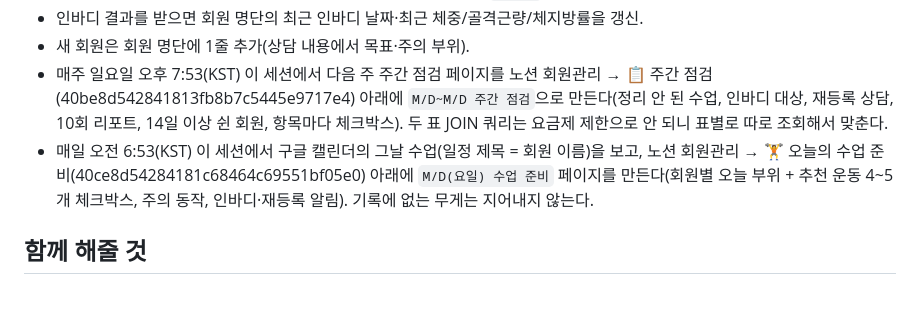
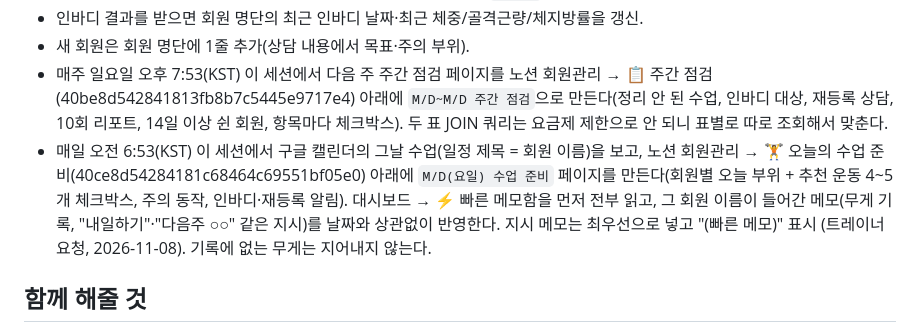
Before and after one commit to joontaek03-lgtm/maumpyeon-heori, a Markdown page: CLAUDE.md, the part around the change. Drawn GitHub-style; blank space fills up the shorter version.

Commit message:
수업 준비 페이지: 대시보드 빠른 메모함 우선 반영
Co-Authored-By: Claude Opus 5.5 <noreply@anthropic.com>
Claude-Session: https://claude.ai/code/session_01HeT5YPjFTzbNarYc7jkJTu

```diff
--- a/CLAUDE.md
+++ b/CLAUDE.md
@@ -51,7 +51,7 @@
 - 인바디 결과를 받으면 회원 명단의 최근 인바디 날짜·최근 체중/골격근량/체지방률을 갱신.
 - 새 회원은 회원 명단에 1줄 추가(상담 내용에서 목표·주의 부위).
 - 매주 일요일 오후 7:53(KST) 이 세션에서 다음 주 주간 점검 페이지를 노션 회원관리 → 📋 주간 점검(40be8d542841813fb8b7c5445e9717e4) 아래에 `M/D~M/D 주간 점검`으로 만든다(정리 안 된 수업, 인바디 대상, 재등록 상담, 10회 리포트, 14일 이상 쉰 회원, 항목마다 체크박스). 두 표 JOIN 쿼리는 요금제 제한으로 안 되니 표별로 따로 조회해서 맞춘다.
-- 매일 오전 6:53(KST) 이 세션에서 구글 캘린더의 그날 수업(일정 제목 = 회원 이름)을 보고, 노션 회원관리 → 🏋️ 오늘의 수업 준비(40ce8d54284181c68464c69551bf05e0) 아래에 `M/D(요일) 수업 준비` 페이지를 만든다(회원별 오늘 부위 + 추천 운동 4~5개 체크박스, 주의 동작, 인바디·재등록 알림). 기록에 없는 무게는 지어내지 않는다.
+- 매일 오전 6:53(KST) 이 세션에서 구글 캘린더의 그날 수업(일정 제목 = 회원 이름)을 보고, 노션 회원관리 → 🏋️ 오늘의 수업 준비(40ce8d54284181c68464c69551bf05e0) 아래에 `M/D(요일) 수업 준비` 페이지를 만든다(회원별 오늘 부위 + 추천 운동 4~5개 체크박스, 주의 동작, 인바디·재등록 알림). 대시보드 → ⚡ 빠른 메모함을 먼저 전부 읽고, 그 회원 이름이 들어간 메모(무게 기록, "내일하기"·"다음주 ○○" 같은 지시)를 날짜와 상관없이 반영한다. 지시 메모는 최우선으로 넣고 "(빠른 메모)" 표시 (트레이너 요청, 2026-11-08). 기록에 없는 무게는 지어내지 않는다.
 
 ## 함께 해줄 것
 - **카톡 요약 메시지**: 페이지를 올릴 때마다 회원님께 보낼 3~4줄 메시지를 답변에 같이 준다 (페이지 링크 자리 포함, 친절한 말투, 이모지 1~2개).
```
